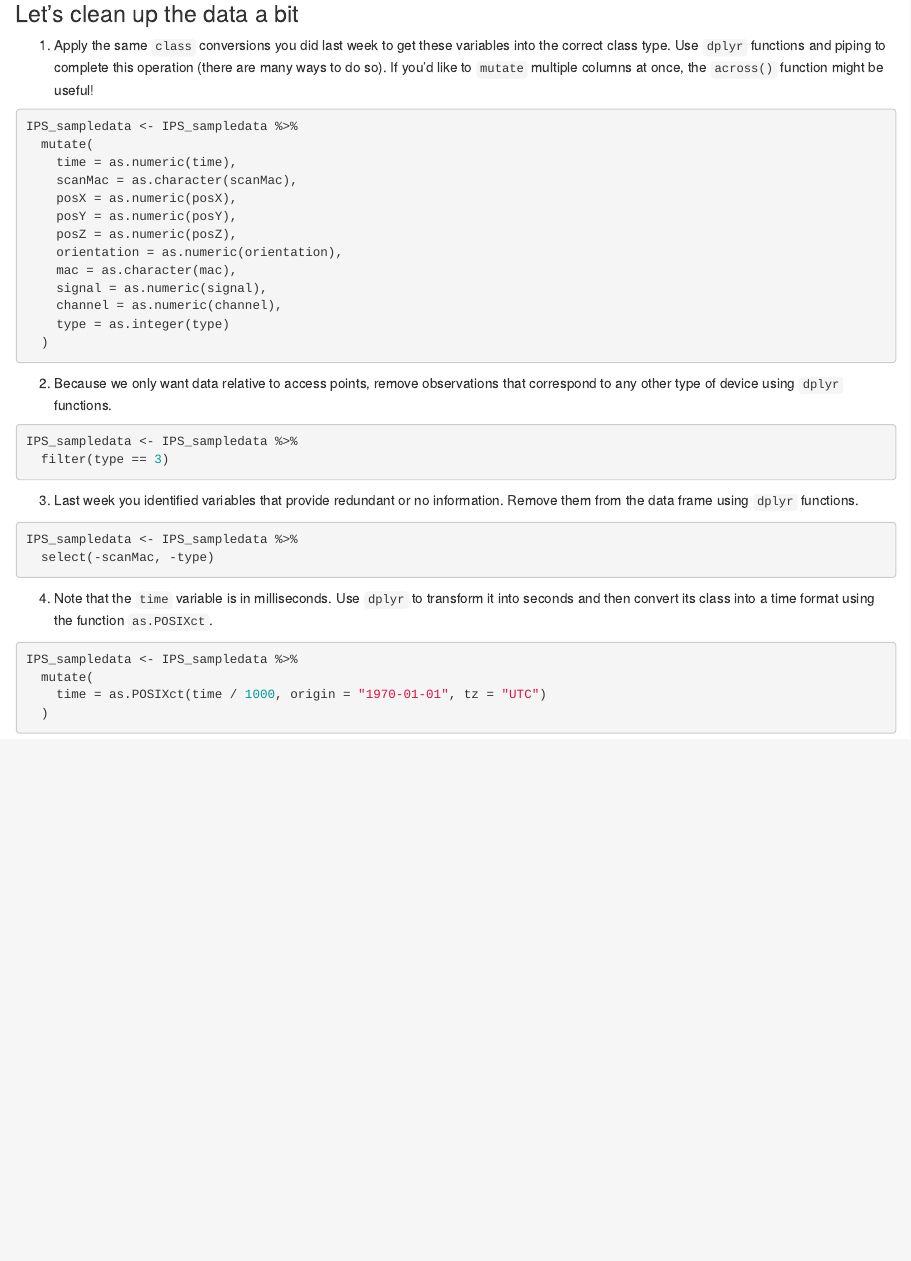
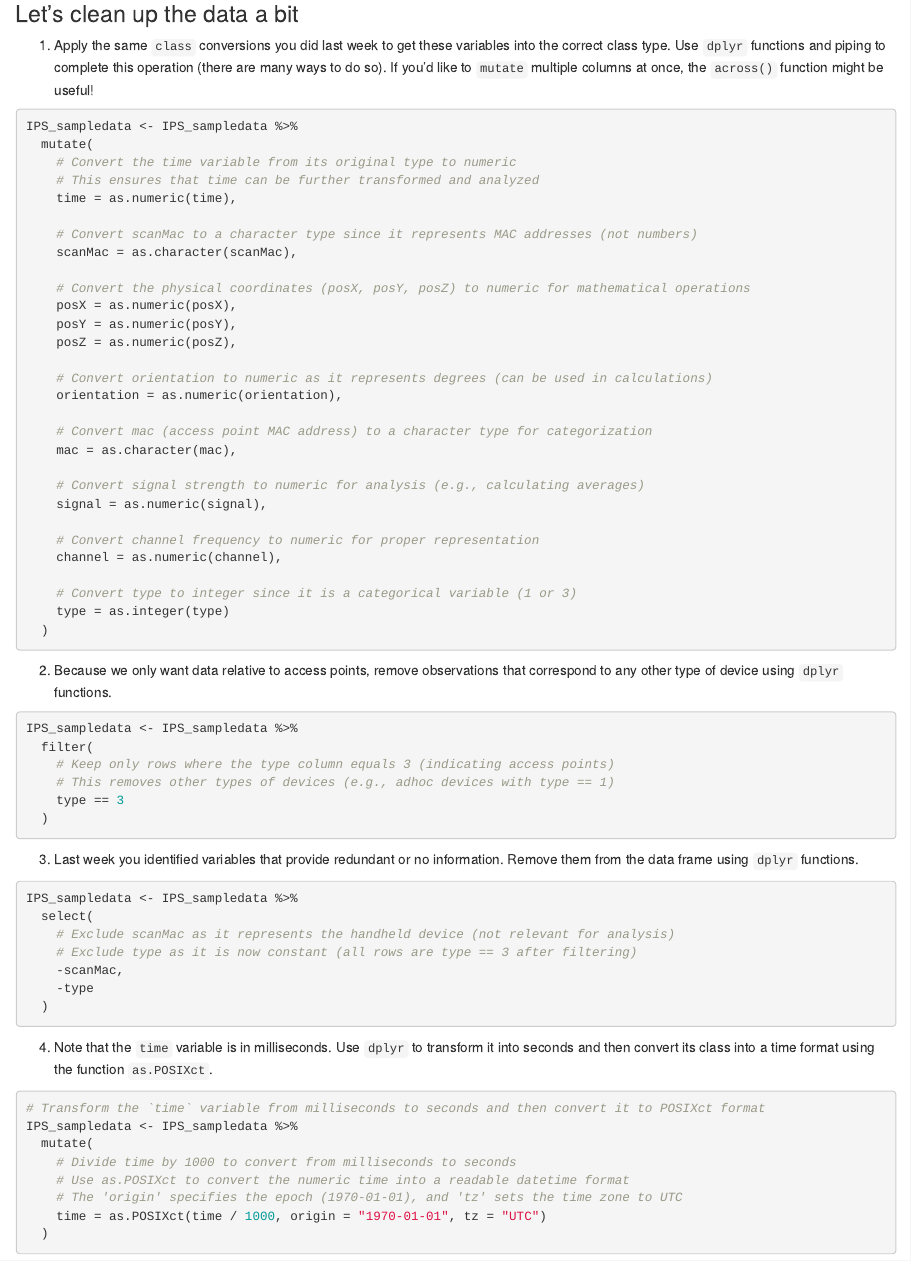
Before and after one commit to Breanna-Neu/BCS_Labs_Fall2024, an R Markdown document (Lab02/RLab02.Rmd): the page in a window 1100 px wide, from 5100 px down. Rendered offline with R 4.5, knitr and Pandoc, with nearby package versions; drawn as R Markdown's standard HTML page in place of the format the file asks for; code that draws random numbers runs with fixed seeds of ours.

Commit message:
commented - Asha

````diff
--- a/Lab02/RLab02.Rmd
+++ b/Lab02/RLab02.Rmd
@@ -154,18 +154,33 @@ load("IPS_portion.RData")
 ```{r}
 IPS_sampledata <- IPS_sampledata %>%
   mutate(
+    # Convert the time variable from its original type to numeric
+    # This ensures that time can be further transformed and analyzed
     time = as.numeric(time),
+
+    # Convert scanMac to a character type since it represents MAC addresses (not numbers)
     scanMac = as.character(scanMac),
+
+    # Convert the physical coordinates (posX, posY, posZ) to numeric for mathematical operations
     posX = as.numeric(posX),
     posY = as.numeric(posY),
     posZ = as.numeric(posZ),
+
+    # Convert orientation to numeric as it represents degrees (can be used in calculations)
     orientation = as.numeric(orientation),
+
+    # Convert mac (access point MAC address) to a character type for categorization
     mac = as.character(mac),
+
+    # Convert signal strength to numeric for analysis (e.g., calculating averages)
     signal = as.numeric(signal),
+
+    # Convert channel frequency to numeric for proper representation
     channel = as.numeric(channel),
+
+    # Convert type to integer since it is a categorical variable (1 or 3)
     type = as.integer(type)
   )
-
 ```
 
 
@@ -173,8 +188,11 @@ IPS_sampledata <- IPS_sampledata %>%
 
 ```{r}
 IPS_sampledata <- IPS_sampledata %>%
-  filter(type == 3)
-
+  filter(
+    # Keep only rows where the type column equals 3 (indicating access points)
+    # This removes other types of devices (e.g., adhoc devices with type == 1)
+    type == 3
+  )
 ```
 
 
@@ -182,16 +200,24 @@ IPS_sampledata <- IPS_sampledata %>%
 
 ```{r}
 IPS_sampledata <- IPS_sampledata %>%
-  select(-scanMac, -type)
-
+  select(
+    # Exclude scanMac as it represents the handheld device (not relevant for analysis)
+    # Exclude type as it is now constant (all rows are type == 3 after filtering)
+    -scanMac,
+    -type
+  )
 ```
 
 
 4. Note that the `time` variable is in milliseconds.  Use `dplyr` to transform it into seconds and then convert its class into a time format using the function `as.POSIXct`.
 
 ```{r}
+# Transform the `time` variable from milliseconds to seconds and then convert it to POSIXct format
 IPS_sampledata <- IPS_sampledata %>%
   mutate(
+    # Divide time by 1000 to convert from milliseconds to seconds
+    # Use as.POSIXct to convert the numeric time into a readable datetime format
+    # The 'origin' specifies the epoch (1970-01-01), and 'tz' sets the time zone to UTC
     time = as.POSIXct(time / 1000, origin = "1970-01-01", tz = "UTC")
   )
 
````
